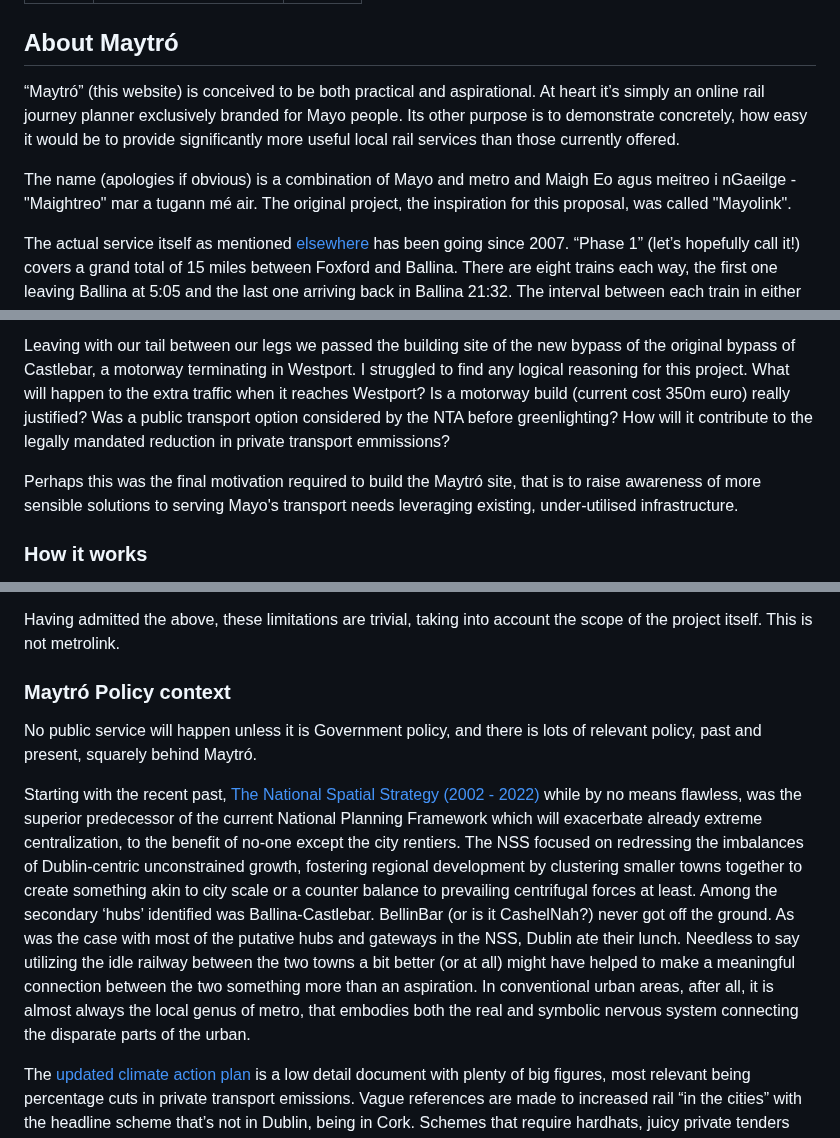
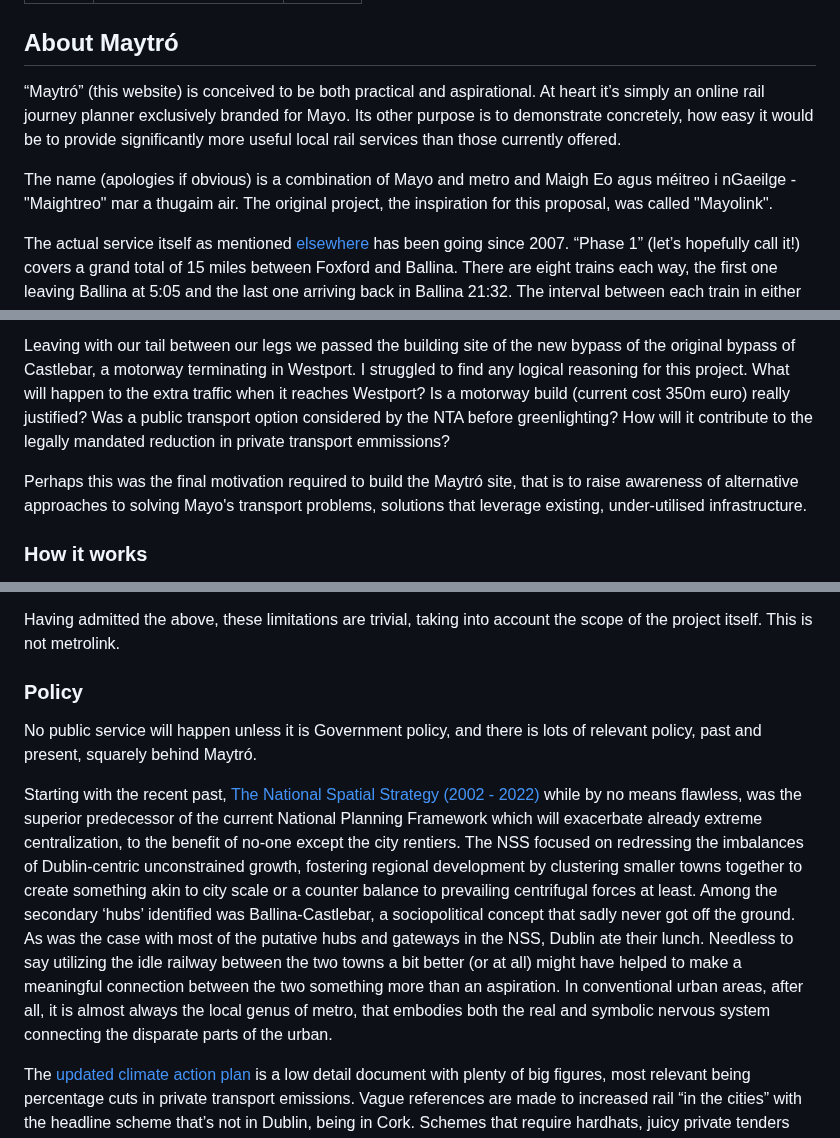
Before and after one commit to seocahill/maightro-site, a Markdown page: source/articles/about.html.markdown, 3 parts joined by grey strips. Drawn GitHub-style.

Commit message:
docs: edits

```diff
--- a/source/articles/about.html.markdown
+++ b/source/articles/about.html.markdown
@@ -9,9 +9,9 @@ tags: articles
 About Maytró
 --------------
 
-“Maytró” (this website) is conceived to be both practical and aspirational. At heart it’s simply an online rail journey planner exclusively branded for Mayo people. Its other purpose is to demonstrate concretely, how easy it would be to provide significantly more useful local rail services than those currently offered.
+“Maytró” (this website) is conceived to be both practical and aspirational. At heart it’s simply an online rail journey planner exclusively branded for Mayo. Its other purpose is to demonstrate concretely, how easy it would be to provide significantly more useful local rail services than those currently offered.
 
-The name (apologies if obvious) is a combination of Mayo and metro and Maigh Eo agus meitreo i nGaeilge - "Maightreo" mar a tugann mé air. The original project, the inspiration for this proposal, was called "Mayolink".
+The name (apologies if obvious) is a combination of Mayo and metro and Maigh Eo agus méitreo i nGaeilge - "Maightreo" mar a thugaim air. The original project, the inspiration for this proposal, was called "Mayolink".
 
 The actual service itself as mentioned [elsewhere](#history) has been going since 2007. “Phase 1” (let’s hopefully call it!) covers a grand total of 15 miles between Foxford and Ballina. There are eight trains each way, the first one leaving Ballina at 5:05 and the last one arriving back in Ballina 21:32. The interval between each train in either direction is about 2 hours on average. This makes it a more frequent service than any available in Limerick, Galway or Waterford, numbers three to five of Ireland’s most populous cities. It’s a glimpse of what the service could really be like, if it was operated in a way that sought to maximize available resources.
 
@@ -30,7 +30,7 @@ Then a few months after I attended the Ballina-Westport county football final, a
 
 Leaving with our tail between our legs we passed the building site of the new bypass of the original bypass of Castlebar, a motorway terminating in Westport. I struggled to find any logical reasoning for this project. What will happen to the extra traffic when it reaches Westport? Is a motorway build (current cost 350m euro) really justified? Was a public transport option considered by the NTA before greenlighting? How will it contribute to the legally mandated reduction in private transport emmissions?
 
-Perhaps this was the final motivation required to build the Maytró site, that is to raise awareness of more sensible solutions to serving Mayo's transport needs leveraging existing, under-utilised infrastructure.
+Perhaps this was the final motivation required to build the Maytró site, that is to raise awareness of alternative approaches to solving Mayo's transport problems, solutions that leverage existing, under-utilised infrastructure.
 
 ### How it works
 
@@ -51,11 +51,11 @@ You can find a statistical analysis of each option [here.](/results.html) There
 
 Having admitted the above, these limitations are trivial, taking into account the scope of the project itself. This is not metrolink.
 
-### Maytró Policy context
+### Policy
 
 No public service will happen unless it is Government policy, and there is lots of relevant policy, past and present, squarely behind Maytró.
 
-Starting with the recent past, [The National Spatial Strategy (2002 - 2022)](https://npf.ie/nss/) while by no means flawless, was the superior predecessor of the current National Planning Framework which will exacerbate already extreme centralization, to the benefit of no-one except the city rentiers. The NSS focused on redressing the imbalances of Dublin-centric unconstrained growth, fostering regional development by clustering smaller towns together to create something akin to city scale or a counter balance to prevailing centrifugal forces at least. Among the secondary ‘hubs’ identified was Ballina-Castlebar. BellinBar (or is it CashelNah?) never got off the ground. As was the case with most of the putative hubs and gateways in the NSS, Dublin ate their lunch. Needless to say utilizing the idle railway between the two towns a bit better (or at all) might have helped to make a meaningful connection between the two something more than an aspiration. In conventional urban areas, after all, it is almost always the local genus of metro, that embodies both the real and symbolic nervous system connecting the disparate parts of the urban.
+Starting with the recent past, [The National Spatial Strategy (2002 - 2022)](https://npf.ie/nss/) while by no means flawless, was the superior predecessor of the current National Planning Framework which will exacerbate already extreme centralization, to the benefit of no-one except the city rentiers. The NSS focused on redressing the imbalances of Dublin-centric unconstrained growth, fostering regional development by clustering smaller towns together to create something akin to city scale or a counter balance to prevailing centrifugal forces at least. Among the secondary ‘hubs’ identified was Ballina-Castlebar, a sociopolitical concept that sadly never got off the ground. As was the case with most of the putative hubs and gateways in the NSS, Dublin ate their lunch. Needless to say utilizing the idle railway between the two towns a bit better (or at all) might have helped to make a meaningful connection between the two something more than an aspiration. In conventional urban areas, after all, it is almost always the local genus of metro, that embodies both the real and symbolic nervous system connecting the disparate parts of the urban.
 
 The [updated climate action plan](https://www.gov.ie/en/publication/7bd8c-climate-action-plan-2023/) is a low detail document with plenty of big figures, most relevant being percentage cuts in private transport emissions. Vague references are made to increased rail “in the cities” with the headline scheme that’s not in Dublin, being in Cork. Schemes that require hardhats, juicy private tenders and will happen in the future, if they do at all. Why not make use of existing rail resources to cut emissions tomorrow instead of in five years? Why do regions have to wait for “the cities” to get their act together? Maightro is better than a shovel-ready project as no shovel is required! People who live outside "the cities" would be less cynical about climate action plans if existing services were run in a way that could enable them to drive less. Maytró would be climate policy made climate action, something that is sorely needed.
 
```
Also changed, not shown: source/articles/analysis.html.markdown (+1 -1 lines).
